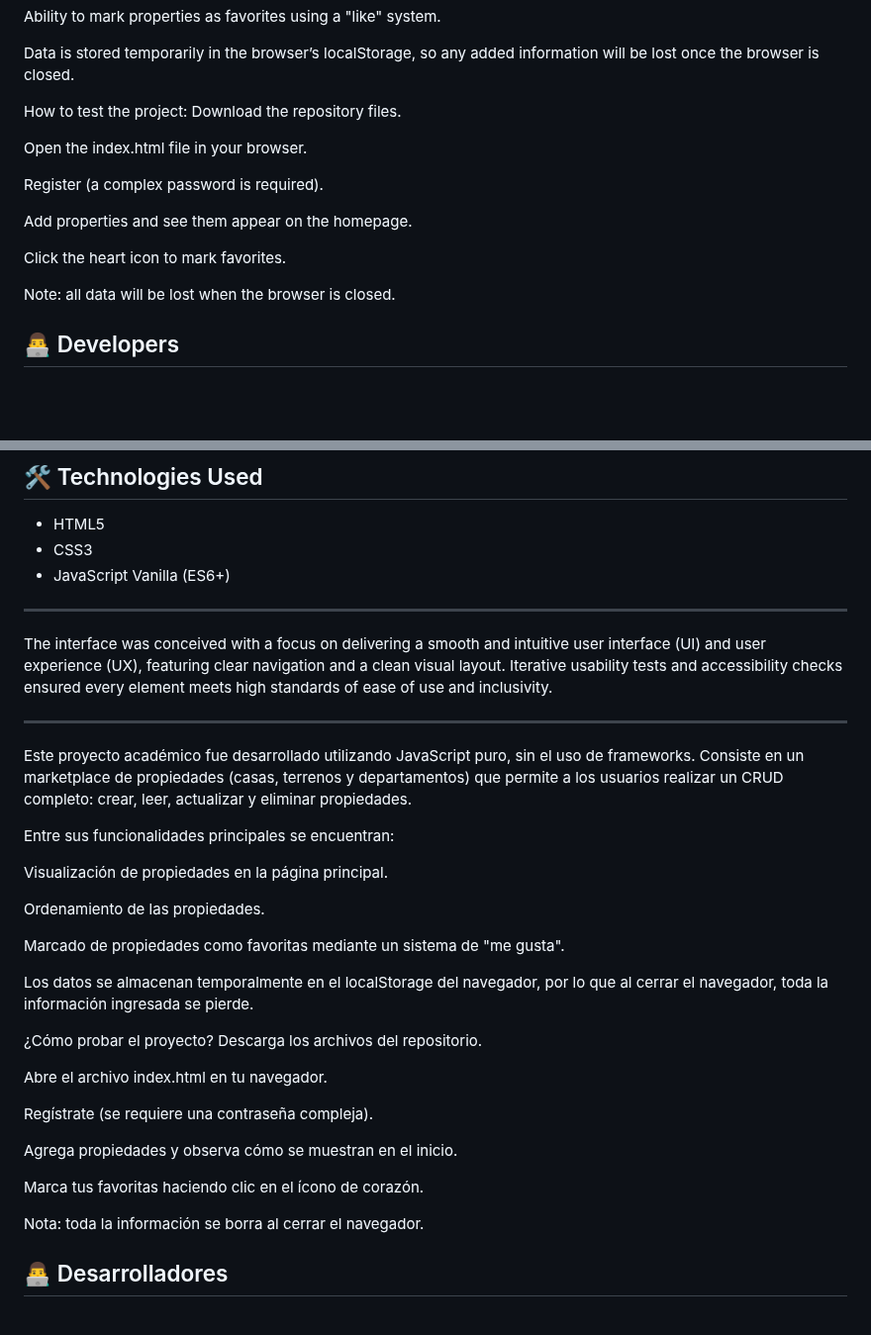
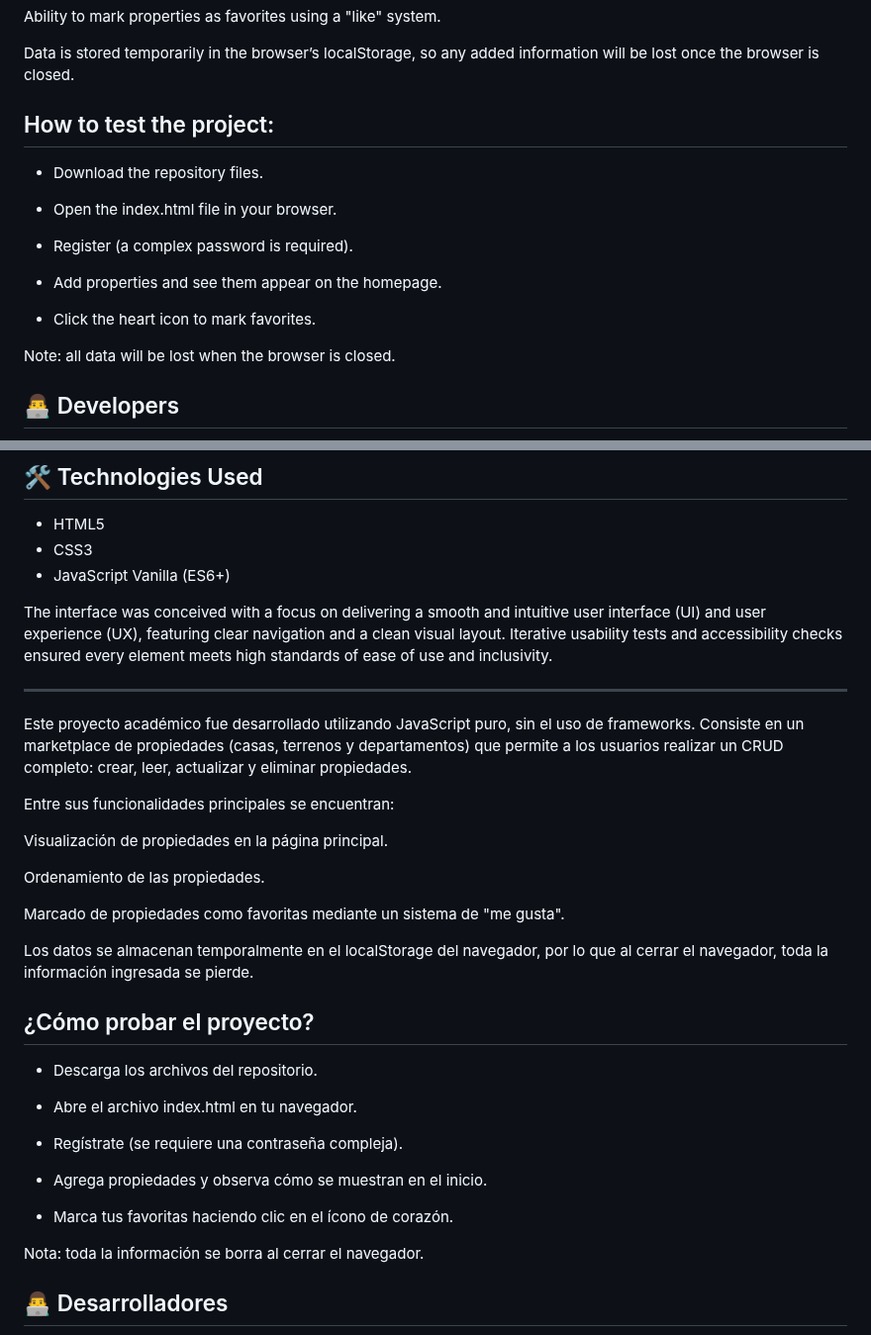
Before and after one commit to LuisFerUIO/RentEase, a Markdown page: README.md, 2 parts joined by grey strips. Shown at 99% size. GitHub-like rendering; blank space fills up the shorter version.

```diff
--- a/README.md
+++ b/README.md
@@ -10,16 +10,17 @@ Ability to mark properties as favorites using a "like" system.
 
 Data is stored temporarily in the browser’s localStorage, so any added information will be lost once the browser is closed.
 
-How to test the project:
-Download the repository files.
+## How to test the project:
 
-Open the index.html file in your browser.
+- Download the repository files.
 
-Register (a complex password is required).
+- Open the index.html file in your browser.
 
-Add properties and see them appear on the homepage.
+- Register (a complex password is required).
 
-Click the heart icon to mark favorites.
+- Add properties and see them appear on the homepage.
+
+- Click the heart icon to mark favorites.
 
 Note: all data will be lost when the browser is closed.
 
@@ -35,12 +36,10 @@ This project was crafted with dedication and passion by:
 - CSS3
 - JavaScript Vanilla (ES6+)
 
----
-
 The interface was conceived with a focus on delivering a smooth and intuitive user interface (UI) and user experience (UX), featuring clear navigation and a clean visual layout. Iterative usability tests and accessibility checks ensured every element meets high standards of ease of use and inclusivity.
 
 
-------------------------------------------------------------------------------------
+---
 
 Este proyecto académico fue desarrollado utilizando JavaScript puro, sin el uso de frameworks. Consiste en un marketplace de propiedades (casas, terrenos y departamentos) que permite a los usuarios realizar un CRUD completo: crear, leer, actualizar y eliminar propiedades.
 
@@ -54,16 +53,17 @@ Marcado de propiedades como favoritas mediante un sistema de "me gusta".
 
 Los datos se almacenan temporalmente en el localStorage del navegador, por lo que al cerrar el navegador, toda la información ingresada se pierde.
 
-¿Cómo probar el proyecto?
-Descarga los archivos del repositorio.
+## ¿Cómo probar el proyecto?
 
-Abre el archivo index.html en tu navegador.
+- Descarga los archivos del repositorio.
 
-Regístrate (se requiere una contraseña compleja).
+- Abre el archivo index.html en tu navegador.
 
-Agrega propiedades y observa cómo se muestran en el inicio.
+- Regístrate (se requiere una contraseña compleja).
 
-Marca tus favoritas haciendo clic en el ícono de corazón.
+- Agrega propiedades y observa cómo se muestran en el inicio.
+
+- Marca tus favoritas haciendo clic en el ícono de corazón.
 
 Nota: toda la información se borra al cerrar el navegador.
 
```
Also changed, not shown: other parts of README.md (+0 -2 lines).
